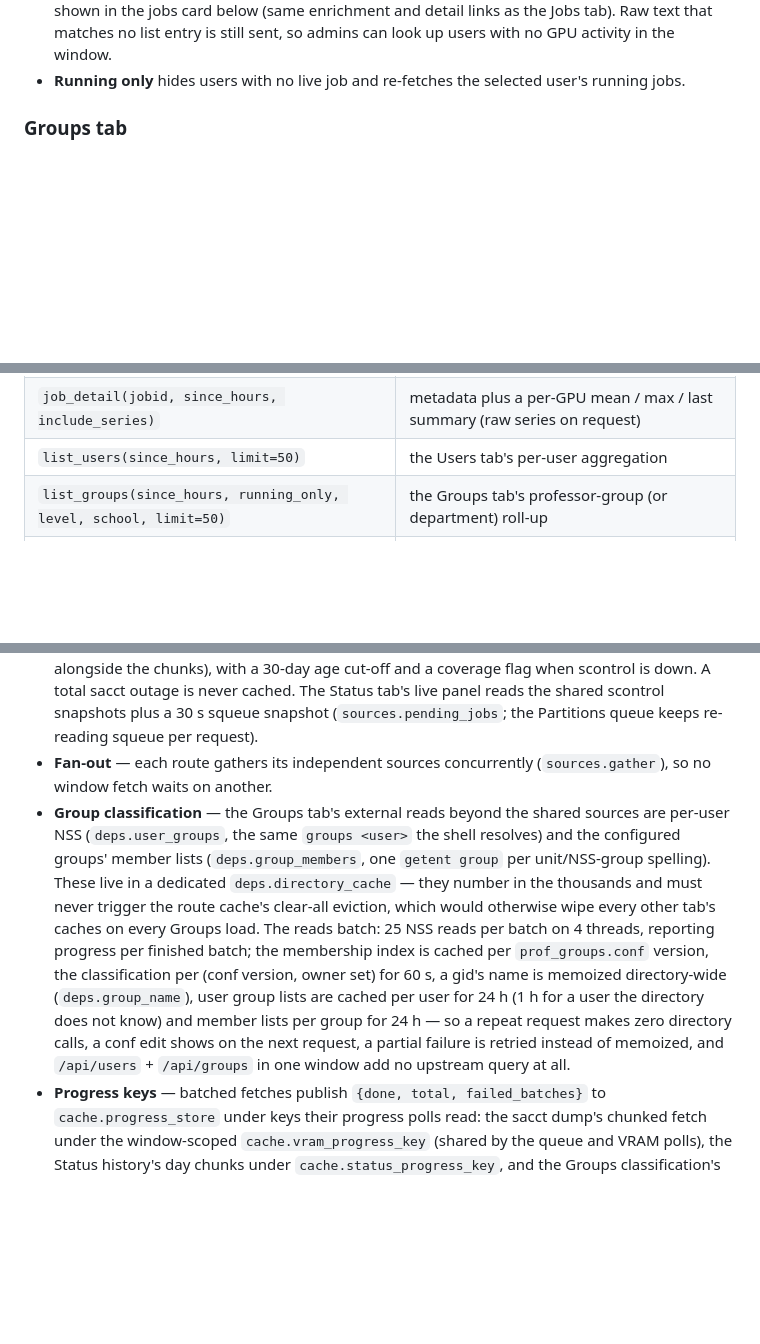
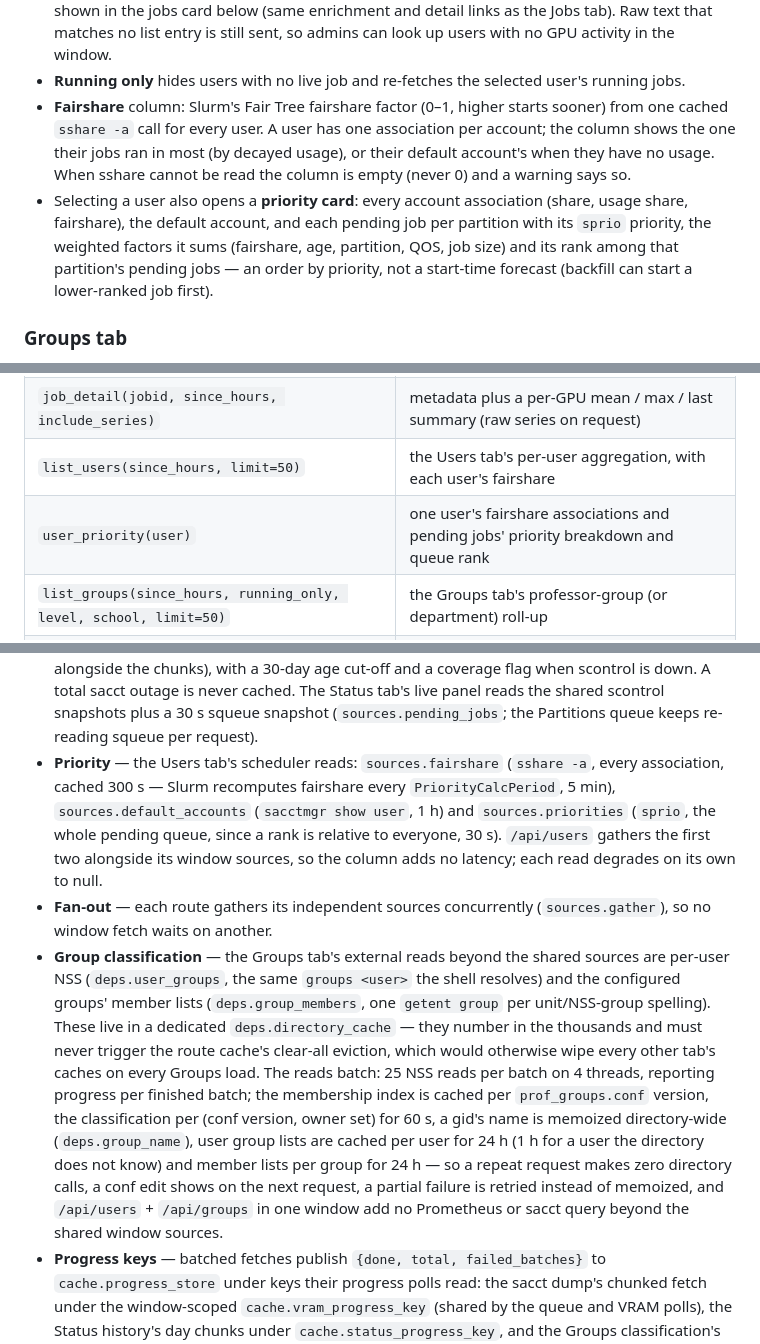
Before and after one commit to AaltoRSE/gpu-statistics-dashboard, a Markdown page: README.md, 3 parts joined by grey strips. GitHub-like rendering; blank space fills up the shorter version.

Commit message:
docs: user fairshare, the priority route and the user_priority tool
Co-Authored-By: Claude Opus 5.5 <noreply@anthropic.com>

```diff
--- a/README.md
+++ b/README.md
@@ -108,6 +108,18 @@ jobs** (at least one GPU). Two panels load and fail independently.
   with no GPU activity in the window.
 - **Running only** hides users with no live job and re-fetches the
   selected user's running jobs.
+- **Fairshare** column: Slurm's Fair Tree fairshare factor (0–1, higher
+  starts sooner) from one cached `sshare -a` call for every user. A user
+  has one association per account; the column shows the one their jobs
+  ran in most (by decayed usage), or their default account's when they
+  have no usage. When sshare cannot be read the column is empty (never 0)
+  and a warning says so.
+- Selecting a user also opens a **priority card**: every account
+  association (share, usage share, fairshare), the default account, and
+  each pending job per partition with its `sprio` priority, the weighted
+  factors it sums (fairshare, age, partition, QOS, job size) and its rank
+  among that partition's pending jobs — an order by priority, not a
+  start-time forecast (backfill can start a lower-ranked job first).
 
 ### Groups tab
 - The Users list rolled up per **professor research group**: a row is one
@@ -369,7 +383,8 @@ $ .venv/bin/uvicorn app:app --host 0.0.0.0 --port 8090
 | `cluster_history(include_hourly)` | past 24 h / 7 d summaries (submitted, outcomes, Eligible → Start wait); the hourly series only on request |
 | `list_jobs(since_hours, user, partition, search, limit=20, running_only)` | the Jobs tab's table, top `limit` by effective GPU-hours |
 | `job_detail(jobid, since_hours, include_series)` | metadata plus a per-GPU mean / max / last summary (raw series on request) |
-| `list_users(since_hours, limit=50)` | the Users tab's per-user aggregation |
+| `list_users(since_hours, limit=50)` | the Users tab's per-user aggregation, with each user's fairshare |
+| `user_priority(user)` | one user's fairshare associations and pending jobs' priority breakdown and queue rank |
 | `list_groups(since_hours, running_only, level, school, limit=50)` | the Groups tab's professor-group (or department) roll-up |
 | `group_members(group_id, since_hours, running_only, level)` | one group row's members and how they belong to it |
 | `partition_utilization(since_hours, running_only, include_trend)` | per-GPU-group utilization, occupancy and capacity |
@@ -461,6 +476,13 @@ actually pull for one window read:
   Status tab's live panel reads the shared scontrol snapshots plus a 30 s
   squeue snapshot (`sources.pending_jobs`; the Partitions queue keeps
   re-reading squeue per request).
+- **Priority** — the Users tab's scheduler reads: `sources.fairshare`
+  (`sshare -a`, every association, cached 300 s — Slurm recomputes
+  fairshare every `PriorityCalcPeriod`, 5 min), `sources.default_accounts`
+  (`sacctmgr show user`, 1 h) and `sources.priorities` (`sprio`, the whole
+  pending queue, since a rank is relative to everyone, 30 s). `/api/users`
+  gathers the first two alongside its window sources, so the column adds
+  no latency; each read degrades on its own to null.
 - **Fan-out** — each route gathers its independent sources concurrently
   (`sources.gather`), so no window fetch waits on another.
 - **Group classification** — the Groups tab's external reads beyond the
@@ -479,7 +501,8 @@ actually pull for one window read:
   know) and member lists per group for 24 h — so a repeat request makes
   zero directory calls, a conf edit shows on the next request, a partial
   failure is retried instead of memoized, and `/api/users` +
-  `/api/groups` in one window add no upstream query at all.
+  `/api/groups` in one window add no Prometheus or sacct query beyond
+  the shared window sources.
 - **Progress keys** — batched fetches publish
   `{done, total, failed_batches}` to `cache.progress_store` under
   keys their progress polls read: the sacct dump's chunked
```
Also changed, not shown: other parts of README.md (+2 -0 lines).
